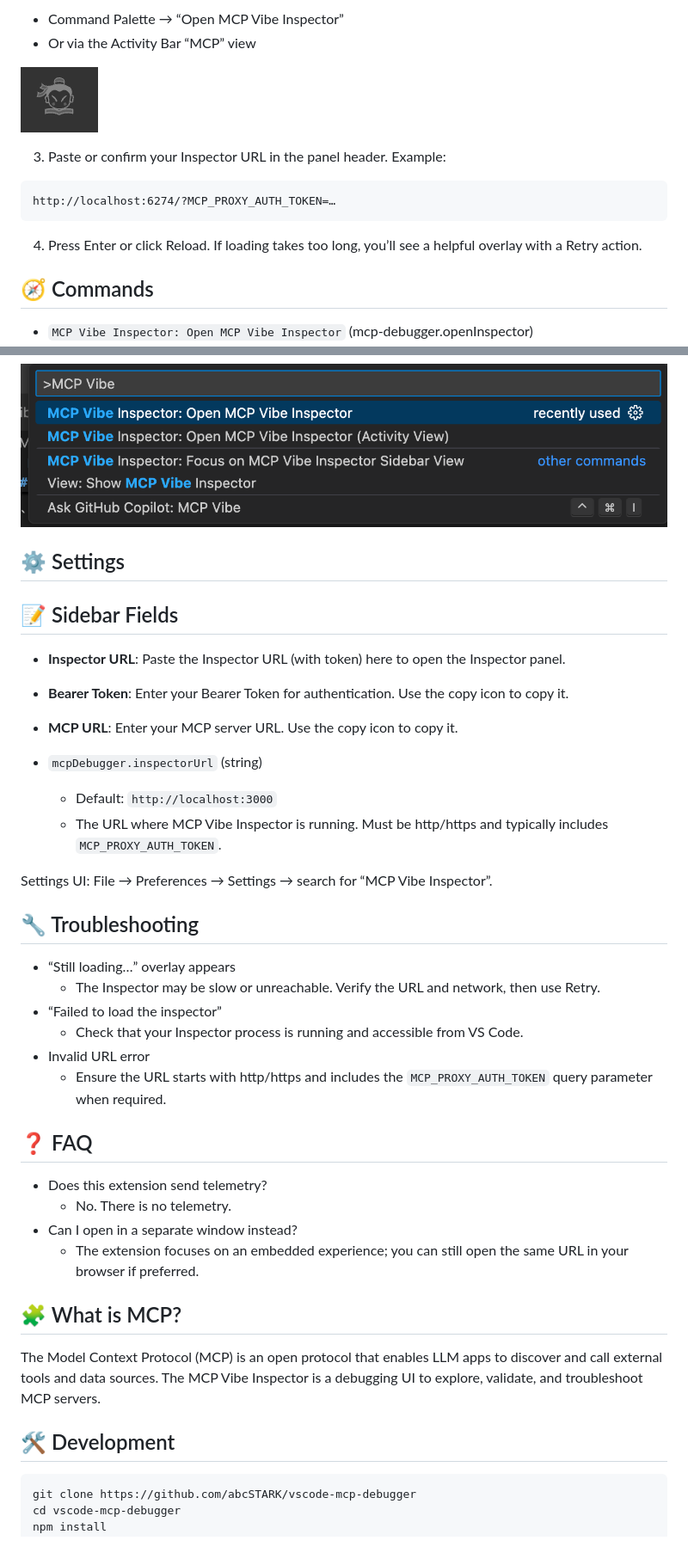
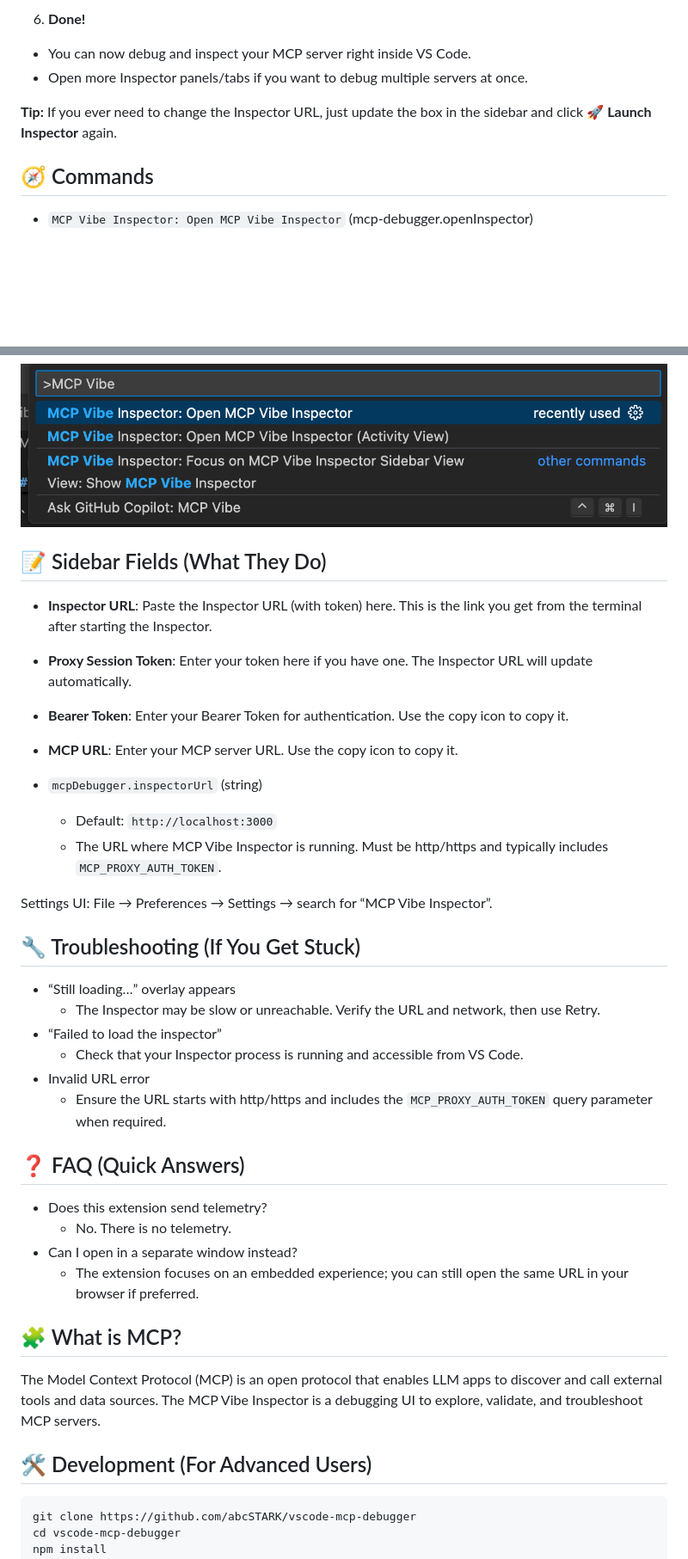
Before and after one commit to abcSTARK/vscode-mcp-debugger, a Markdown page: README.md, 2 parts joined by grey strips. Shown: that part at 86% size. Rendered like a GitHub page; blank space fills up the shorter version.

````diff
--- a/README.md
+++ b/README.md
@@ -43,16 +49,11 @@ This extension embeds the MCP Vibe Inspector in a Webview Panel and provides a l
 
-- Command Palette → “Open MCP Vibe Inspector”
-- Or via the Activity Bar “MCP” view
+6. **Done!**
+  - You can now debug and inspect your MCP server right inside VS Code.
+  - Open more Inspector panels/tabs if you want to debug multiple servers at once.
 
-![MCP Vibe Inspector screenshot](media/screenshot-3.png)
+**Tip:** If you ever need to change the Inspector URL, just update the box in the sidebar and click **🚀 Launch Inspector** again.
 
-3. Paste or confirm your Inspector URL in the panel header. Example:
 
-```
-http://localhost:6274/?MCP_PROXY_AUTH_TOKEN=…
-```
-
-4. Press Enter or click Reload. If loading takes too long, you’ll see a helpful overlay with a Retry action.
 
 ## 🧭 Commands
 
@@ -61,11 +62,12 @@ http://localhost:6274/?MCP_PROXY_AUTH_TOKEN=…
 
 ![MCP Vibe Inspector screenshot](media/screenshot-4.png)
 
-## ⚙️ Settings
 
-## 📝 Sidebar Fields
 
-- **Inspector URL**: Paste the Inspector URL (with token) here to open the Inspector panel.
+## 📝 Sidebar Fields (What They Do)
+
+- **Inspector URL**: Paste the Inspector URL (with token) here. This is the link you get from the terminal after starting the Inspector.
+- **Proxy Session Token**: Enter your token here if you have one. The Inspector URL will update automatically.
 - **Bearer Token**: Enter your Bearer Token for authentication. Use the copy icon to copy it.
 - **MCP URL**: Enter your MCP server URL. Use the copy icon to copy it.
 
@@ -75,7 +77,8 @@ http://localhost:6274/?MCP_PROXY_AUTH_TOKEN=…
 
 Settings UI: File → Preferences → Settings → search for “MCP Vibe Inspector”.
 
-## 🔧 Troubleshooting
+
+## 🔧 Troubleshooting (If You Get Stuck)
 
 - “Still loading…” overlay appears
   - The Inspector may be slow or unreachable. Verify the URL and network, then use Retry.
@@ -84,7 +87,8 @@ Settings UI: File → Preferences → Settings → search for “MCP Vibe Inspec
 - Invalid URL error
   - Ensure the URL starts with http/https and includes the `MCP_PROXY_AUTH_TOKEN` query parameter when required.
 
-## ❓ FAQ
+
+## ❓ FAQ (Quick Answers)
 
 - Does this extension send telemetry?
   - No. There is no telemetry.
@@ -95,7 +99,8 @@ Settings UI: File → Preferences → Settings → search for “MCP Vibe Inspec
 
 The Model Context Protocol (MCP) is an open protocol that enables LLM apps to discover and call external tools and data sources. The MCP Vibe Inspector is a debugging UI to explore, validate, and troubleshoot MCP servers.
 
-## 🛠 Development
+
+## 🛠 Development (For Advanced Users)
 
 ```bash
 git clone https://github.com/abcSTARK/vscode-mcp-debugger
````
Also changed, not shown: other parts of README.md (+31 -25 lines), CHANGELOG.md (+13 -0 lines), media/screenshot-1.0.0-old.png (added), media/screenshot-1.png, 6 other files.
